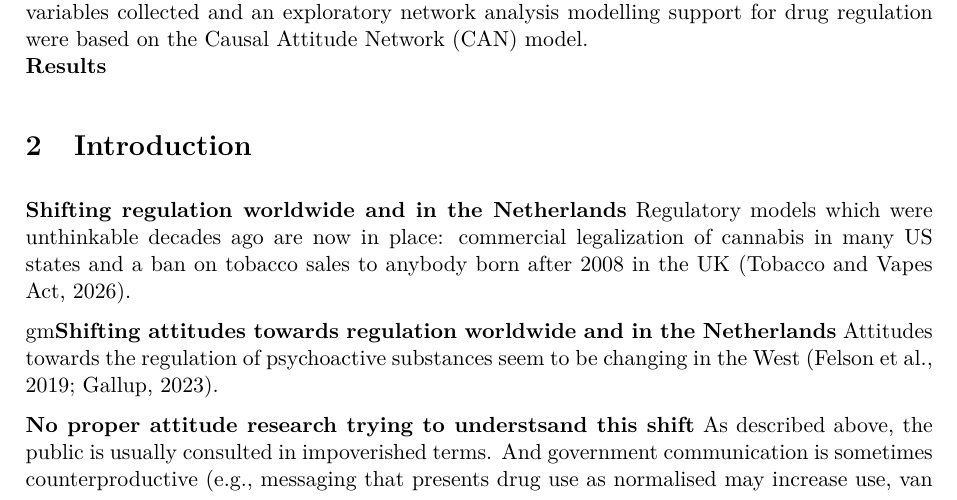
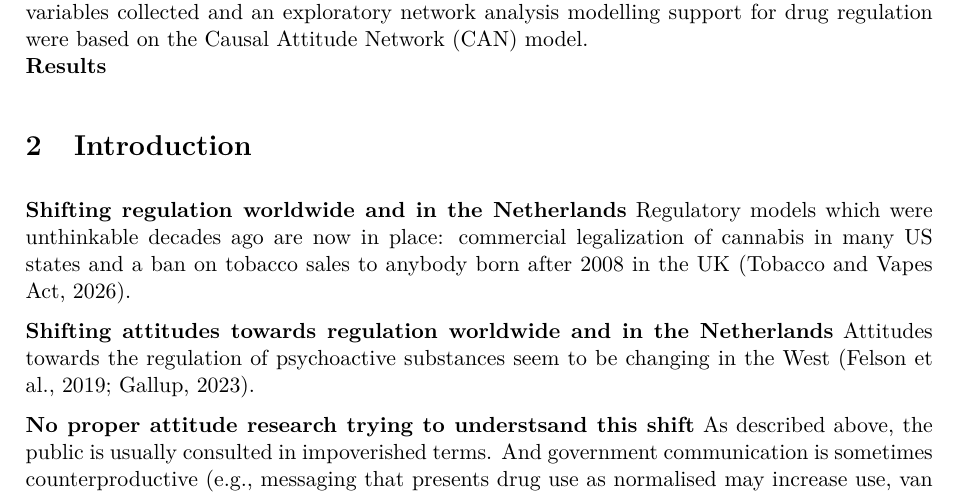
Before and after one commit to timovanommeren/Measuring_drug_policy_as_a_spectrum, a LaTeX document (main.tex): part of page 1 of 13, cut so that both start at the same text. Compiled offline with pdfLaTeX.

Commit message:
Updates from Overleaf

```diff
--- a/main.tex
+++ b/main.tex
@@ -55,7 +55,7 @@
 
 \textbf{Shifting regulation worldwide and in the Netherlands} Regulatory models which were unthinkable decades ago are now in place: commercial legalization of cannabis in many US states and a ban on tobacco sales to anybody born after 2008 in the UK \parencite{tobaccovapesact2026}.
 
-gm\textbf{Shifting attitudes towards regulation worldwide and in the Netherlands} Attitudes towards the regulation of psychoactive substances seem to be changing in the West \parencite{felson2019,gallup2023}.
+\textbf{Shifting attitudes towards regulation worldwide and in the Netherlands} Attitudes towards the regulation of psychoactive substances seem to be changing in the West \parencite{felson2019,gallup2023}.
 
 \textbf{No proper attitude research trying to understsand this shift} As described above, the public is usually consulted in impoverished terms. And government communication is sometimes counterproductive \parencite[e.g., messaging that presents drug use as normalised may increase use,][]{vanwingerde2023}. How we discuss drug regulation matters: in an Irish citizens' assembly 85\% rejected the status quo, 58.6\% chose a hybrid of different approaches for different drugs, and no universal option drew more than 18.4\% \parencite{citizensassembly2024}.
 
```
